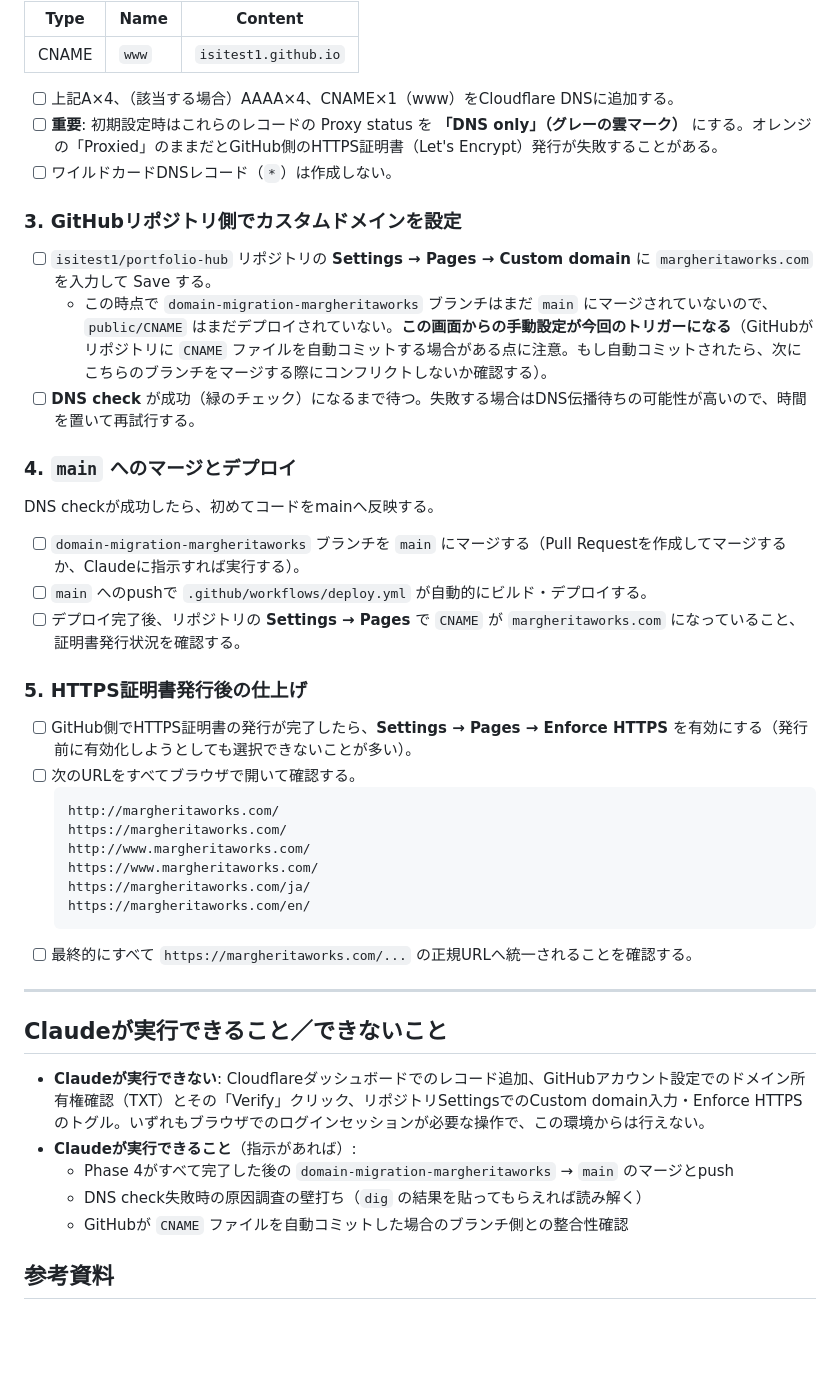
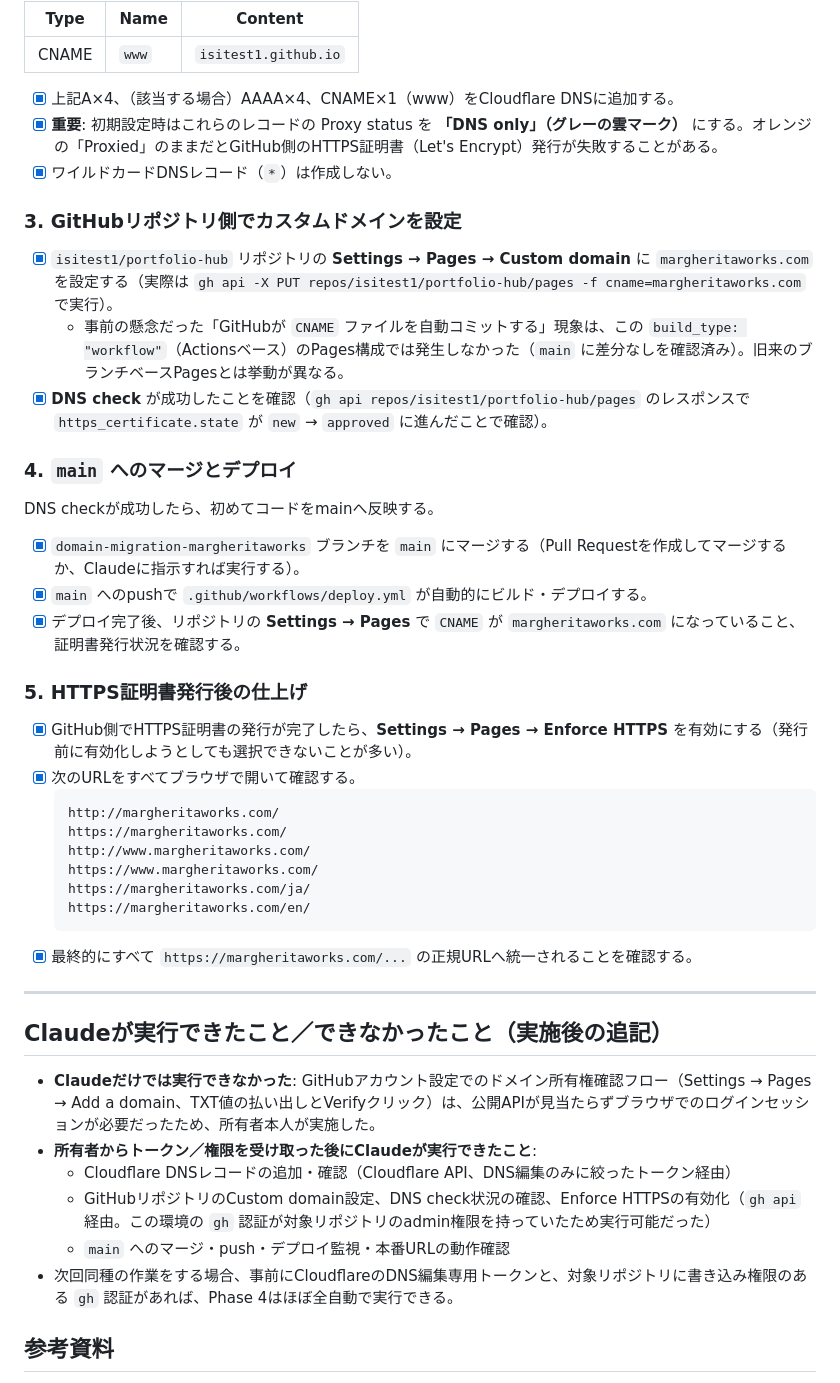
Before and after one commit to isitest1/portfolio-hub, a Markdown page: docs/phase4-dns-github-pages-connection.md, the part around one of its changes. Drawn GitHub-style; blank space fills up the shorter version.

````diff
--- a/docs/phase4-dns-github-pages-connection.md
+++ b/docs/phase4-dns-github-pages-connection.md
@@ -66,28 +93,28 @@ GitHub公式が案内している場合は、**AAAAレコード4本**も追加
 |---|---|---|
 | CNAME | `www` | `isitest1.github.io` |
 
-- [ ] 上記A×4、（該当する場合）AAAA×4、CNAME×1（www）をCloudflare DNSに追加する。
-- [ ] **重要**: 初期設定時はこれらのレコードの Proxy status を **「DNS only」（グレーの雲マーク）** にする。オレンジの「Proxied」のままだとGitHub側のHTTPS証明書（Let's Encrypt）発行が失敗することがある。
-- [ ] ワイルドカードDNSレコード（`*`）は作成しない。
+- [x] 上記A×4、（該当する場合）AAAA×4、CNAME×1（www）をCloudflare DNSに追加する。
+- [x] **重要**: 初期設定時はこれらのレコードの Proxy status を **「DNS only」（グレーの雲マーク）** にする。オレンジの「Proxied」のままだとGitHub側のHTTPS証明書（Let's Encrypt）発行が失敗することがある。
+- [x] ワイルドカードDNSレコード（`*`）は作成しない。
 
 ### 3. GitHubリポジトリ側でカスタムドメインを設定
 
-- [ ] `isitest1/portfolio-hub` リポジトリの **Settings → Pages → Custom domain** に `margheritaworks.com` を入力して Save する。
-  - この時点で `domain-migration-margheritaworks` ブランチはまだ `main` にマージされていないので、`public/CNAME` はまだデプロイされていない。**この画面からの手動設定が今回のトリガーになる**（GitHubがリポジトリに `CNAME` ファイルを自動コミットする場合がある点に注意。もし自動コミットされたら、次にこちらのブランチをマージする際にコンフリクトしないか確認する）。
-- [ ] **DNS check** が成功（緑のチェック）になるまで待つ。失敗する場合はDNS伝播待ちの可能性が高いので、時間を置いて再試行する。
+- [x] `isitest1/portfolio-hub` リポジトリの **Settings → Pages → Custom domain** に `margheritaworks.com` を設定する（実際は `gh api -X PUT repos/isitest1/portfolio-hub/pages -f cname=margheritaworks.com` で実行）。
+  - 事前の懸念だった「GitHubが `CNAME` ファイルを自動コミットする」現象は、この `build_type: "workflow"`（Actionsベース）のPages構成では発生しなかった（`main` に差分なしを確認済み）。旧来のブランチベースPagesとは挙動が異なる。
+- [x] **DNS check** が成功したことを確認（`gh api repos/isitest1/portfolio-hub/pages` のレスポンスで `https_certificate.state` が `new` → `approved` に進んだことで確認）。
 
 ### 4. `main` へのマージとデプロイ
 
 DNS checkが成功したら、初めてコードをmainへ反映する。
 
-- [ ] `domain-migration-margheritaworks` ブランチを `main` にマージする（Pull Requestを作成してマージするか、Claudeに指示すれば実行する）。
-- [ ] `main` へのpushで `.github/workflows/deploy.yml` が自動的にビルド・デプロイする。
-- [ ] デプロイ完了後、リポジトリの **Settings → Pages** で `CNAME` が `margheritaworks.com` になっていること、証明書発行状況を確認する。
+- [x] `domain-migration-margheritaworks` ブランチを `main` にマージする（Pull Requestを作成してマージするか、Claudeに指示すれば実行する）。
+- [x] `main` へのpushで `.github/workflows/deploy.yml` が自動的にビルド・デプロイする。
+- [x] デプロイ完了後、リポジトリの **Settings → Pages** で `CNAME` が `margheritaworks.com` になっていること、証明書発行状況を確認する。
 
 ### 5. HTTPS証明書発行後の仕上げ
 
-- [ ] GitHub側でHTTPS証明書の発行が完了したら、**Settings → Pages → Enforce HTTPS** を有効にする（発行前に有効化しようとしても選択できないことが多い）。
-- [ ] 次のURLをすべてブラウザで開いて確認する。
+- [x] GitHub側でHTTPS証明書の発行が完了したら、**Settings → Pages → Enforce HTTPS** を有効にする（発行前に有効化しようとしても選択できないことが多い）。
+- [x] 次のURLをすべてブラウザで開いて確認する。
   ```
   http://margheritaworks.com/
   https://margheritaworks.com/
@@ -96,17 +123,18 @@ DNS checkが成功したら、初めてコードをmainへ反映する。
   https://margheritaworks.com/ja/
   https://margheritaworks.com/en/
   ```
-- [ ] 最終的にすべて `https://margheritaworks.com/...` の正規URLへ統一されることを確認する。
+- [x] 最終的にすべて `https://margheritaworks.com/...` の正規URLへ統一されることを確認する。
 
 ---
 
-## Claudeが実行できること／できないこと
+## Claudeが実行できたこと／できなかったこと（実施後の追記）
 
-- **Claudeが実行できない**: Cloudflareダッシュボードでのレコード追加、GitHubアカウント設定でのドメイン所有権確認（TXT）とその「Verify」クリック、リポジトリSettingsでのCustom domain入力・Enforce HTTPSのトグル。いずれもブラウザでのログインセッションが必要な操作で、この環境からは行えない。
-- **Claudeが実行できること**（指示があれば）:
-  - Phase 4がすべて完了した後の `domain-migration-margheritaworks` → `main` のマージとpush
-  - DNS check失敗時の原因調査の壁打ち（`dig` の結果を貼ってもらえれば読み解く）
-  - GitHubが `CNAME` ファイルを自動コミットした場合のブランチ側との整合性確認
+- **Claudeだけでは実行できなかった**: GitHubアカウント設定でのドメイン所有権確認フロー（Settings → Pages → Add a domain、TXT値の払い出しとVerifyクリック）は、公開APIが見当たらずブラウザでのログインセッションが必要だったため、所有者本人が実施した。
+- **所有者からトークン／権限を受け取った後にClaudeが実行できたこと**:
+  - Cloudflare DNSレコードの追加・確認（Cloudflare API、DNS編集のみに絞ったトークン経由）
+  - GitHubリポジトリのCustom domain設定、DNS check状況の確認、Enforce HTTPSの有効化（`gh api` 経由。この環境の `gh` 認証が対象リポジトリのadmin権限を持っていたため実行可能だった）
+  - `main` へのマージ・push・デプロイ監視・本番URLの動作確認
+- 次回同種の作業をする場合、事前にCloudflareのDNS編集専用トークンと、対象リポジトリに書き込み権限のある `gh` 認証があれば、Phase 4はほぼ全自動で実行できる。
 
 ## 参考資料
 
````
Also changed, not shown: other parts of docs/phase4-dns-github-pages-connection.md (+36 -9 lines).
